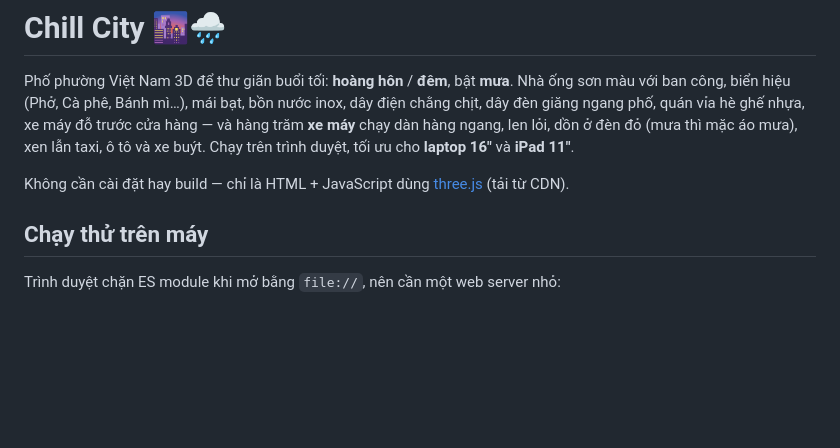
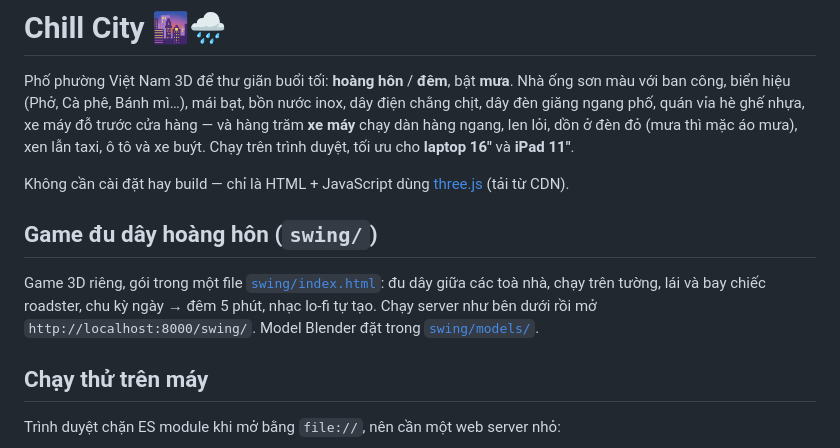
Before and after one commit to binhnguyentri2010-lang/bocaocap, a Markdown page: README.md, the part around the change. GitHub-like rendering; blank space fills up the shorter version.

```diff
--- a/README.md
+++ b/README.md
@@ -3,6 +3,10 @@
 Phố phường Việt Nam 3D để thư giãn buổi tối: **hoàng hôn** / **đêm**, bật **mưa**. Nhà ống sơn màu với ban công, biển hiệu (Phở, Cà phê, Bánh mì…), mái bạt, bồn nước inox, dây điện chằng chịt, dây đèn giăng ngang phố, quán vỉa hè ghế nhựa, xe máy đỗ trước cửa hàng — và hàng trăm **xe máy** chạy dàn hàng ngang, len lỏi, dồn ở đèn đỏ (mưa thì mặc áo mưa), xen lẫn taxi, ô tô và xe buýt. Chạy trên trình duyệt, tối ưu cho **laptop 16"** và **iPad 11"**.
 
 Không cần cài đặt hay build — chỉ là HTML + JavaScript dùng [three.js](https://threejs.org) (tải từ CDN).
+
+## Game đu dây hoàng hôn (`swing/`)
+
+Game 3D riêng, gói trong một file [`swing/index.html`](swing/index.html): đu dây giữa các toà nhà, chạy trên tường, lái và bay chiếc roadster, chu kỳ ngày → đêm 5 phút, nhạc lo-fi tự tạo. Chạy server như bên dưới rồi mở `http://localhost:8000/swing/`. Model Blender đặt trong [`swing/models/`](swing/models/README.md).
 
 ## Chạy thử trên máy
 
```
Also changed, not shown: swing/models/README.md (added, +12 -0 lines).
